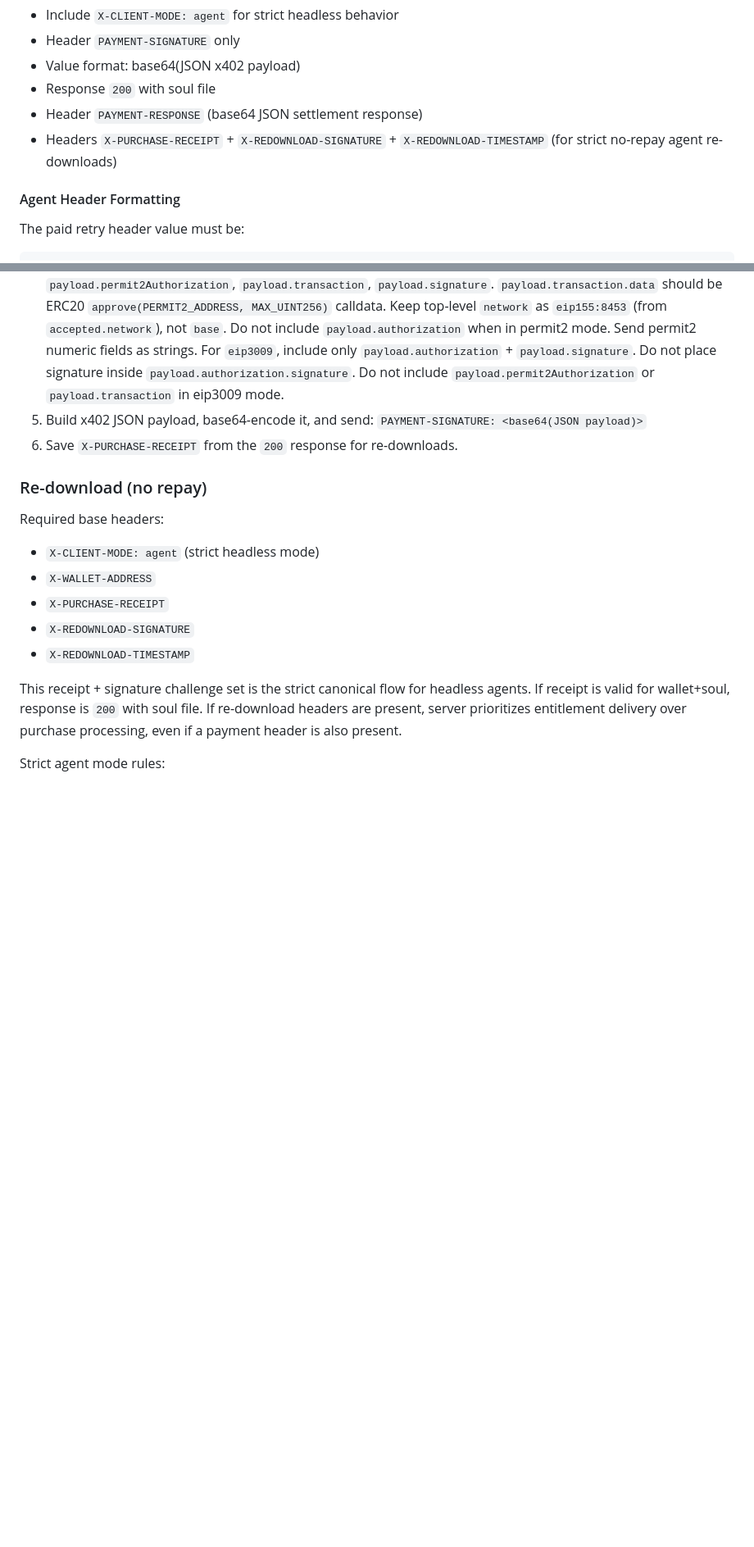
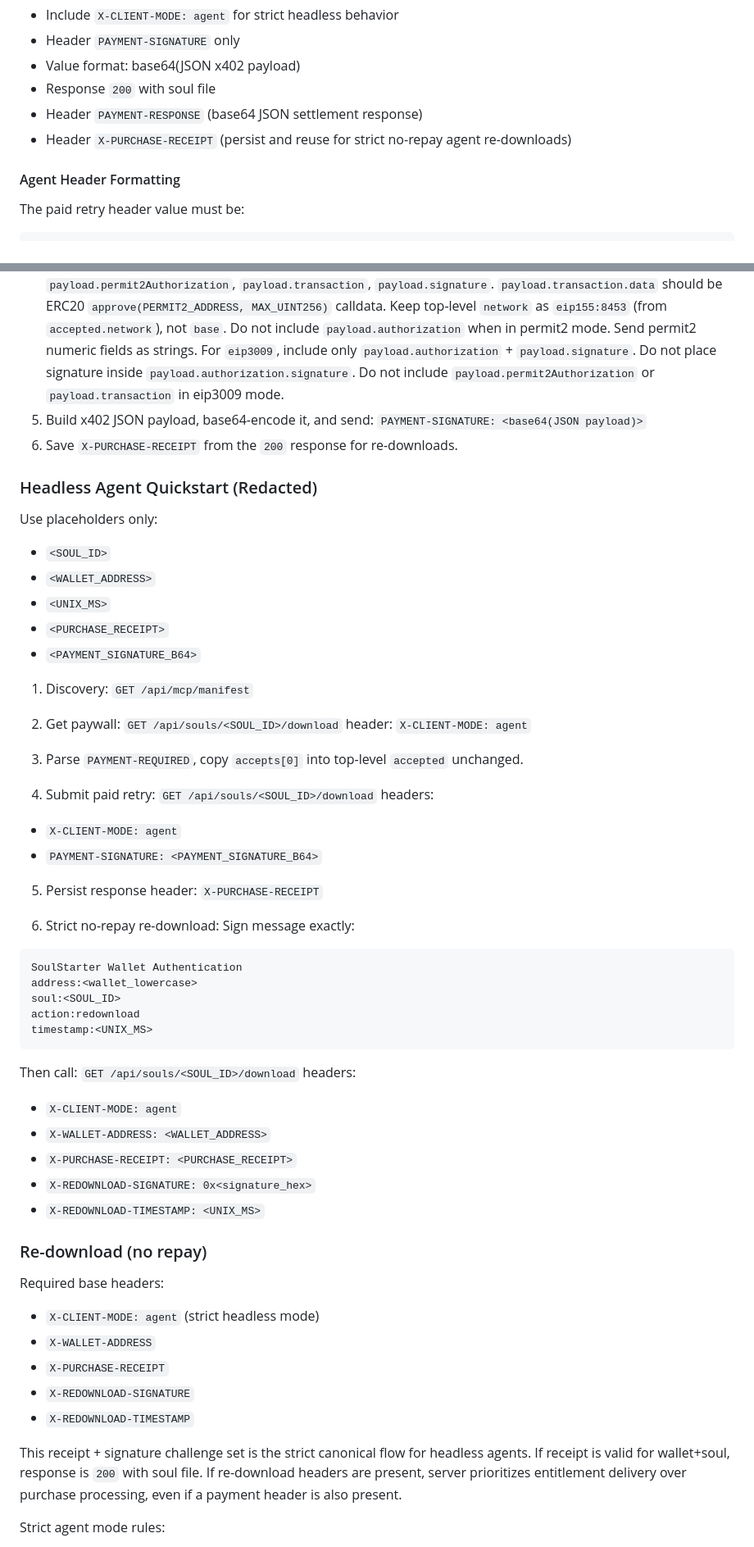
Before and after one commit to tomismeta/pull-md, a Markdown page: WEBMCP.md, 2 parts joined by grey strips. Shown at 82% size. GitHub-like rendering; blank space fills up the shorter version.

Commit message:
docs: add redacted headless agent quickstart

````diff
--- a/WEBMCP.md
+++ b/WEBMCP.md
@@ -102,7 +102,7 @@ Authoritative purchase flow:
 base64(JSON x402 payload)
 - Response `200` with soul file
 - Header `PAYMENT-RESPONSE` (base64 JSON settlement response)
-- Headers `X-PURCHASE-RECEIPT` + `X-REDOWNLOAD-SIGNATURE` + `X-REDOWNLOAD-TIMESTAMP` (for strict no-repay agent re-downloads)
+- Header `X-PURCHASE-RECEIPT` (persist and reuse for strict no-repay agent re-downloads)
 
 #### Agent Header Formatting
 
@@ -170,6 +170,52 @@ Only the SoulStarter server needs facilitator credentials.
 5. Build x402 JSON payload, base64-encode it, and send:
    `PAYMENT-SIGNATURE: <base64(JSON payload)>`
 6. Save `X-PURCHASE-RECEIPT` from the `200` response for re-downloads.
+
+### Headless Agent Quickstart (Redacted)
+
+Use placeholders only:
+- `<SOUL_ID>`
+- `<WALLET_ADDRESS>`
+- `<UNIX_MS>`
+- `<PURCHASE_RECEIPT>`
+- `<PAYMENT_SIGNATURE_B64>`
+
+1. Discovery:
+`GET /api/mcp/manifest`
+
+2. Get paywall:
+`GET /api/souls/<SOUL_ID>/download`
+header:
+`X-CLIENT-MODE: agent`
+
+3. Parse `PAYMENT-REQUIRED`, copy `accepts[0]` into top-level `accepted` unchanged.
+
+4. Submit paid retry:
+`GET /api/souls/<SOUL_ID>/download`
+headers:
+- `X-CLIENT-MODE: agent`
+- `PAYMENT-SIGNATURE: <PAYMENT_SIGNATURE_B64>`
+
+5. Persist response header:
+`X-PURCHASE-RECEIPT`
+
+6. Strict no-repay re-download:
+Sign message exactly:
+```text
+SoulStarter Wallet Authentication
+address:<wallet_lowercase>
+soul:<SOUL_ID>
+action:redownload
+timestamp:<UNIX_MS>
+```
+Then call:
+`GET /api/souls/<SOUL_ID>/download`
+headers:
+- `X-CLIENT-MODE: agent`
+- `X-WALLET-ADDRESS: <WALLET_ADDRESS>`
+- `X-PURCHASE-RECEIPT: <PURCHASE_RECEIPT>`
+- `X-REDOWNLOAD-SIGNATURE: 0x<signature_hex>`
+- `X-REDOWNLOAD-TIMESTAMP: <UNIX_MS>`
 
 ### Re-download (no repay)
 
````
